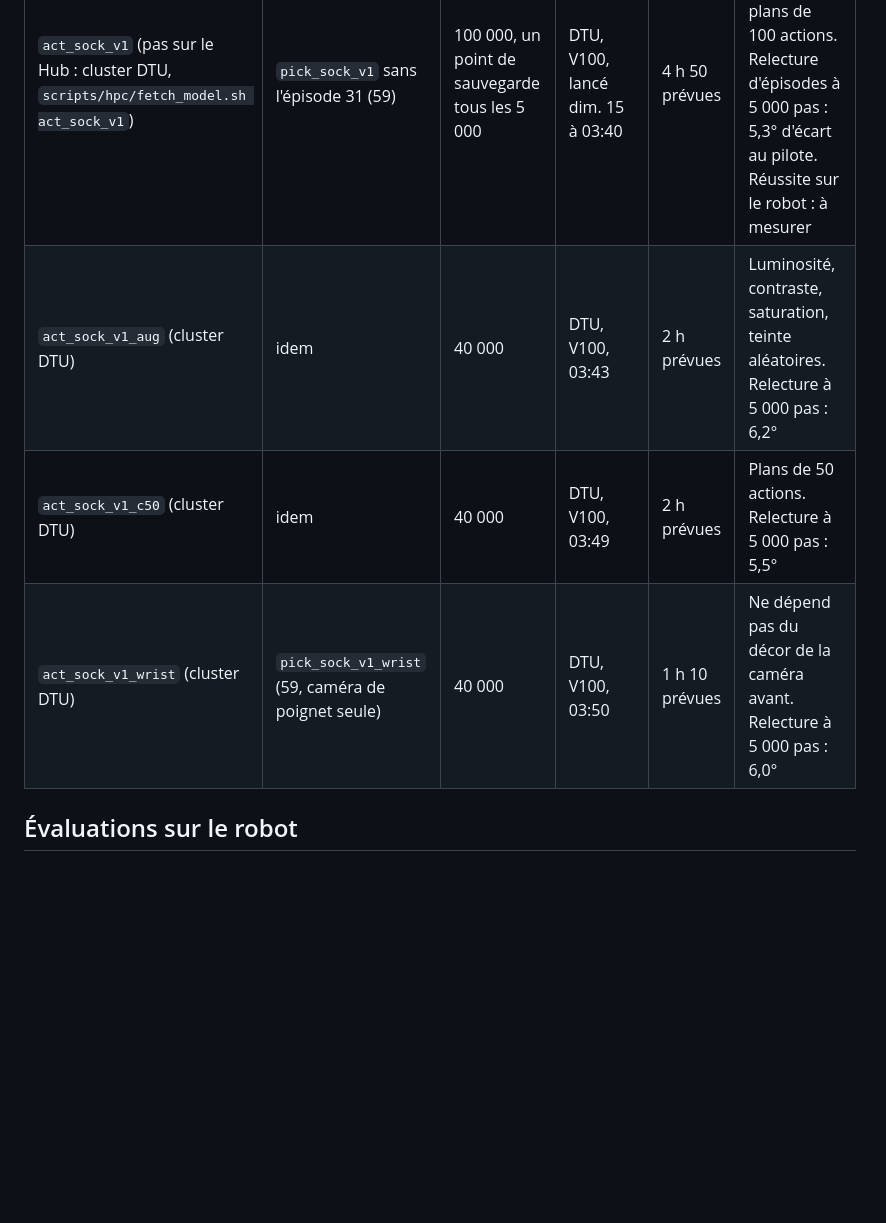
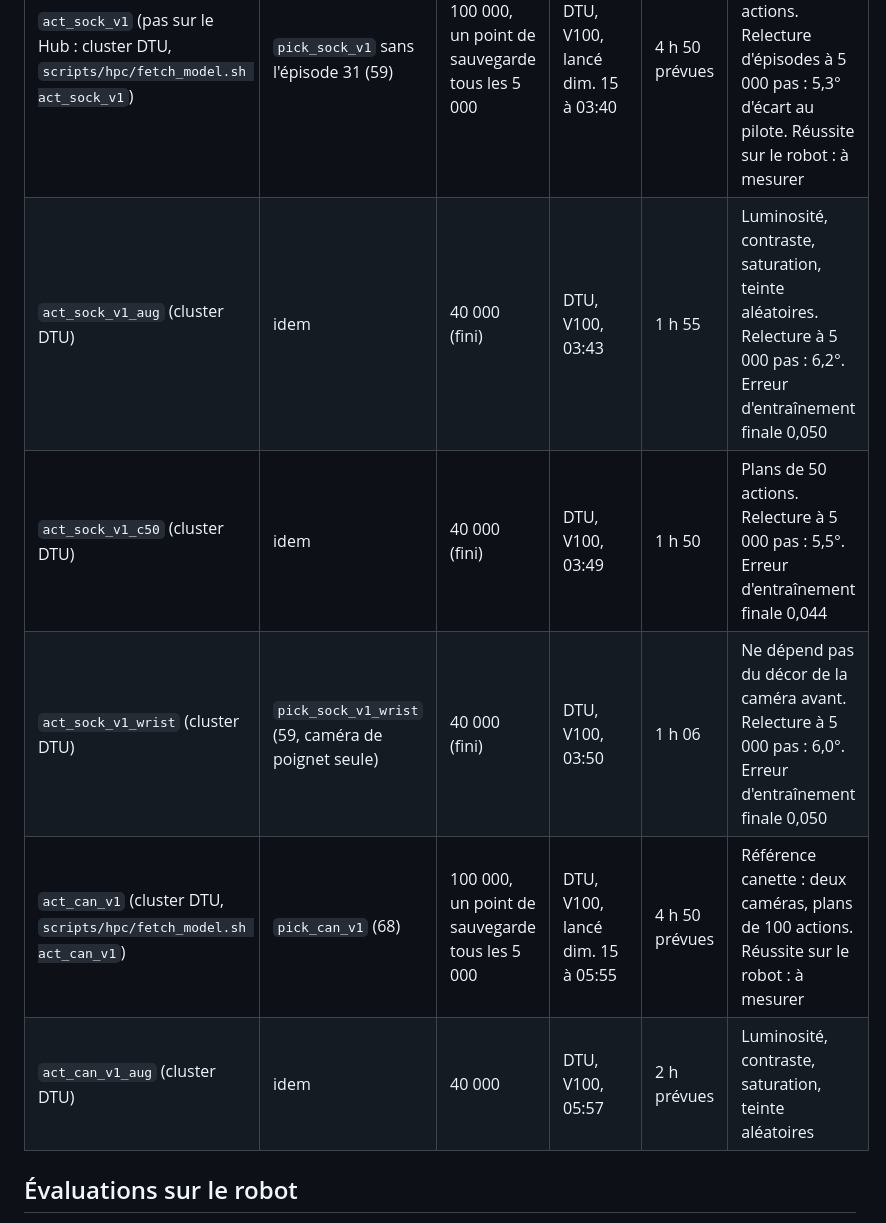
Before and after one commit to AliGhemires/MAKAI, a Markdown page: docs/REGISTRY.md, the part around one of its changes. Rendered like a GitHub page; blank space fills up the shorter version.

```diff
--- a/docs/REGISTRY.md
+++ b/docs/REGISTRY.md
@@ -15,9 +15,11 @@ de la démo et fournit les chiffres du pitch. Se pousse directement sur `main`.
 | Nom sur le Hub | Datasets | Pas | Entraîné sur | Durée | Remarques |
 |---|---|---|---|---|---|
 | `act_sock_v1` (pas sur le Hub : cluster DTU, `scripts/hpc/fetch_model.sh act_sock_v1`) | `pick_sock_v1` sans l'épisode 31 (59) | 100 000, un point de sauvegarde tous les 5 000 | DTU, V100, lancé dim. 15 à 03:40 | 4 h 50 prévues | Référence : deux caméras, plans de 100 actions. Relecture d'épisodes à 5 000 pas : 5,3° d'écart au pilote. Réussite sur le robot : à mesurer |
-| `act_sock_v1_aug` (cluster DTU) | idem | 40 000 | DTU, V100, 03:43 | 2 h prévues | Luminosité, contraste, saturation, teinte aléatoires. Relecture à 5 000 pas : 6,2° |
-| `act_sock_v1_c50` (cluster DTU) | idem | 40 000 | DTU, V100, 03:49 | 2 h prévues | Plans de 50 actions. Relecture à 5 000 pas : 5,5° |
-| `act_sock_v1_wrist` (cluster DTU) | `pick_sock_v1_wrist` (59, caméra de poignet seule) | 40 000 | DTU, V100, 03:50 | 1 h 10 prévues | Ne dépend pas du décor de la caméra avant. Relecture à 5 000 pas : 6,0° |
+| `act_sock_v1_aug` (cluster DTU) | idem | 40 000 (fini) | DTU, V100, 03:43 | 1 h 55 | Luminosité, contraste, saturation, teinte aléatoires. Relecture à 5 000 pas : 6,2°. Erreur d'entraînement finale 0,050 |
+| `act_sock_v1_c50` (cluster DTU) | idem | 40 000 (fini) | DTU, V100, 03:49 | 1 h 50 | Plans de 50 actions. Relecture à 5 000 pas : 5,5°. Erreur d'entraînement finale 0,044 |
+| `act_sock_v1_wrist` (cluster DTU) | `pick_sock_v1_wrist` (59, caméra de poignet seule) | 40 000 (fini) | DTU, V100, 03:50 | 1 h 06 | Ne dépend pas du décor de la caméra avant. Relecture à 5 000 pas : 6,0°. Erreur d'entraînement finale 0,050 |
+| `act_can_v1` (cluster DTU, `scripts/hpc/fetch_model.sh act_can_v1`) | `pick_can_v1` (68) | 100 000, un point de sauvegarde tous les 5 000 | DTU, V100, lancé dim. 15 à 05:55 | 4 h 50 prévues | Référence canette : deux caméras, plans de 100 actions. Réussite sur le robot : à mesurer |
+| `act_can_v1_aug` (cluster DTU) | idem | 40 000 | DTU, V100, 05:57 | 2 h prévues | Luminosité, contraste, saturation, teinte aléatoires |
 
 ## Évaluations sur le robot
 
```
Also changed, not shown: other parts of docs/REGISTRY.md (+1 -1 lines), docs/EXPLORATIONS.md (+16 -2 lines), docs/figures/can_v1_last_images_wrist.jpg (added), docs/figures/training_curves.png, docs/figures/training_curves_can.png (added), 2 other files.
